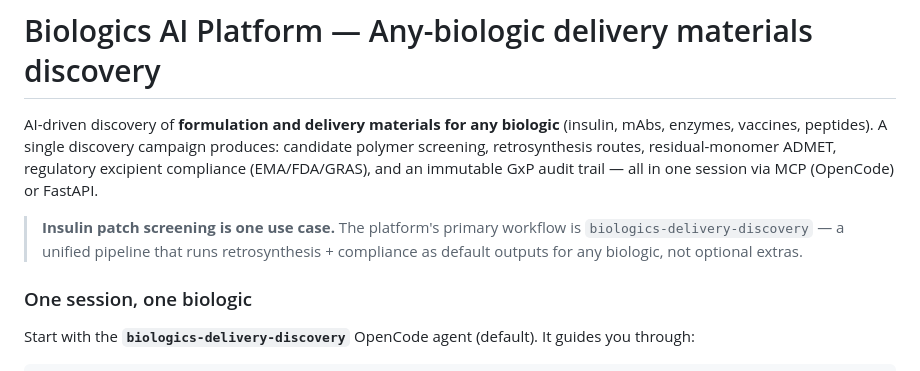
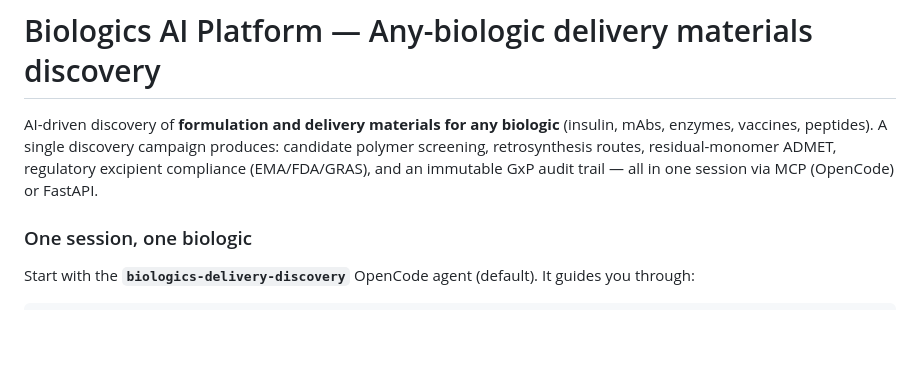
Before and after one commit to otunmartins/biologix-platform, a Markdown page: README.md, the part around the change. Drawn GitHub-style; blank space fills up the shorter version.

```diff
--- a/README.md
+++ b/README.md
@@ -1,8 +1,6 @@
 # Biologics AI Platform — Any-biologic delivery materials discovery
 
 AI-driven discovery of **formulation and delivery materials for any biologic** (insulin, mAbs, enzymes, vaccines, peptides). A single discovery campaign produces: candidate polymer screening, retrosynthesis routes, residual-monomer ADMET, regulatory excipient compliance (EMA/FDA/GRAS), and an immutable GxP audit trail — all in one session via MCP (OpenCode) or FastAPI.
-
-> **Insulin patch screening is one use case.** The platform's primary workflow is `biologics-delivery-discovery` — a unified pipeline that runs retrosynthesis + compliance as default outputs for any biologic, not optional extras.
 
 ### One session, one biologic
 
```
